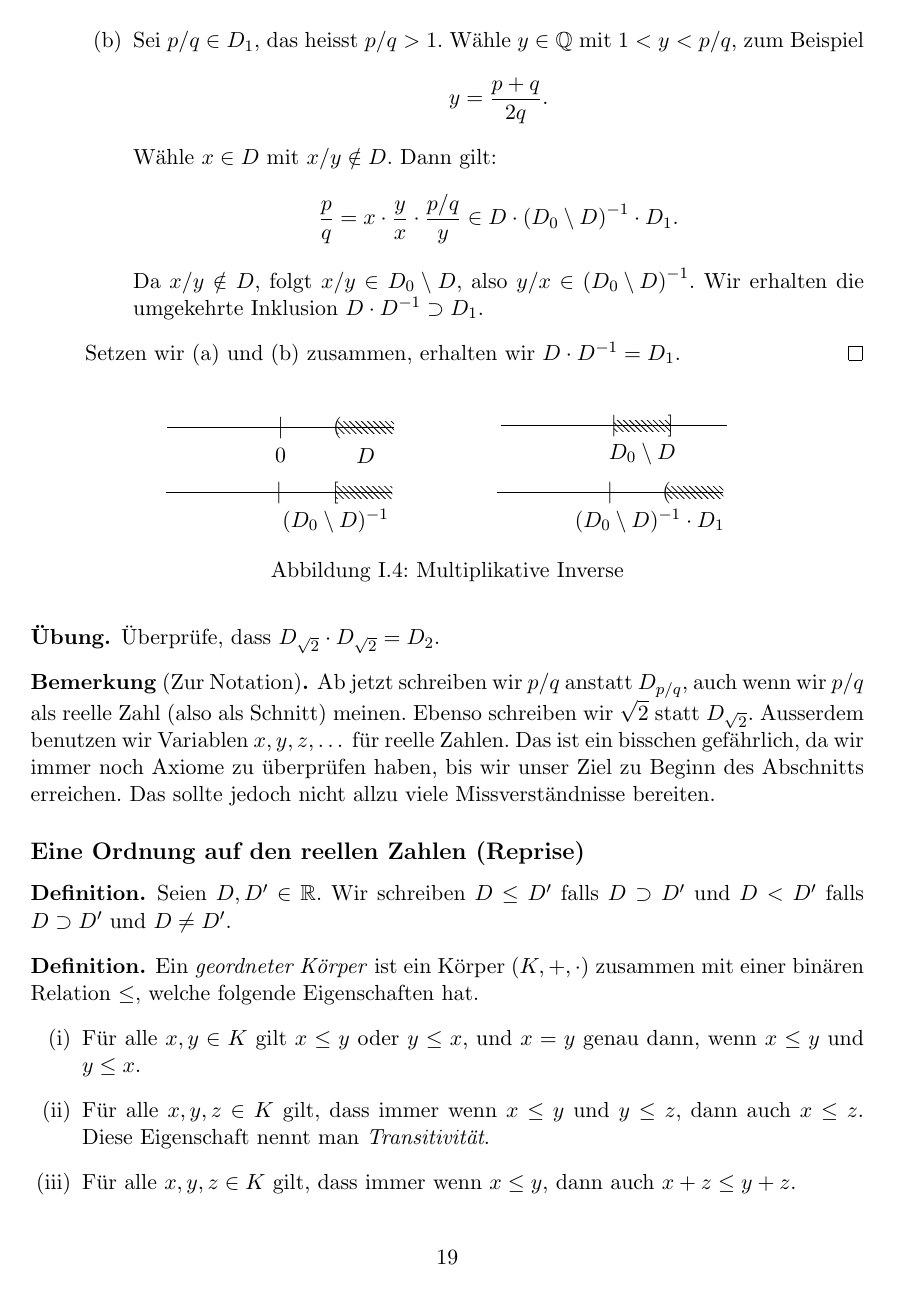
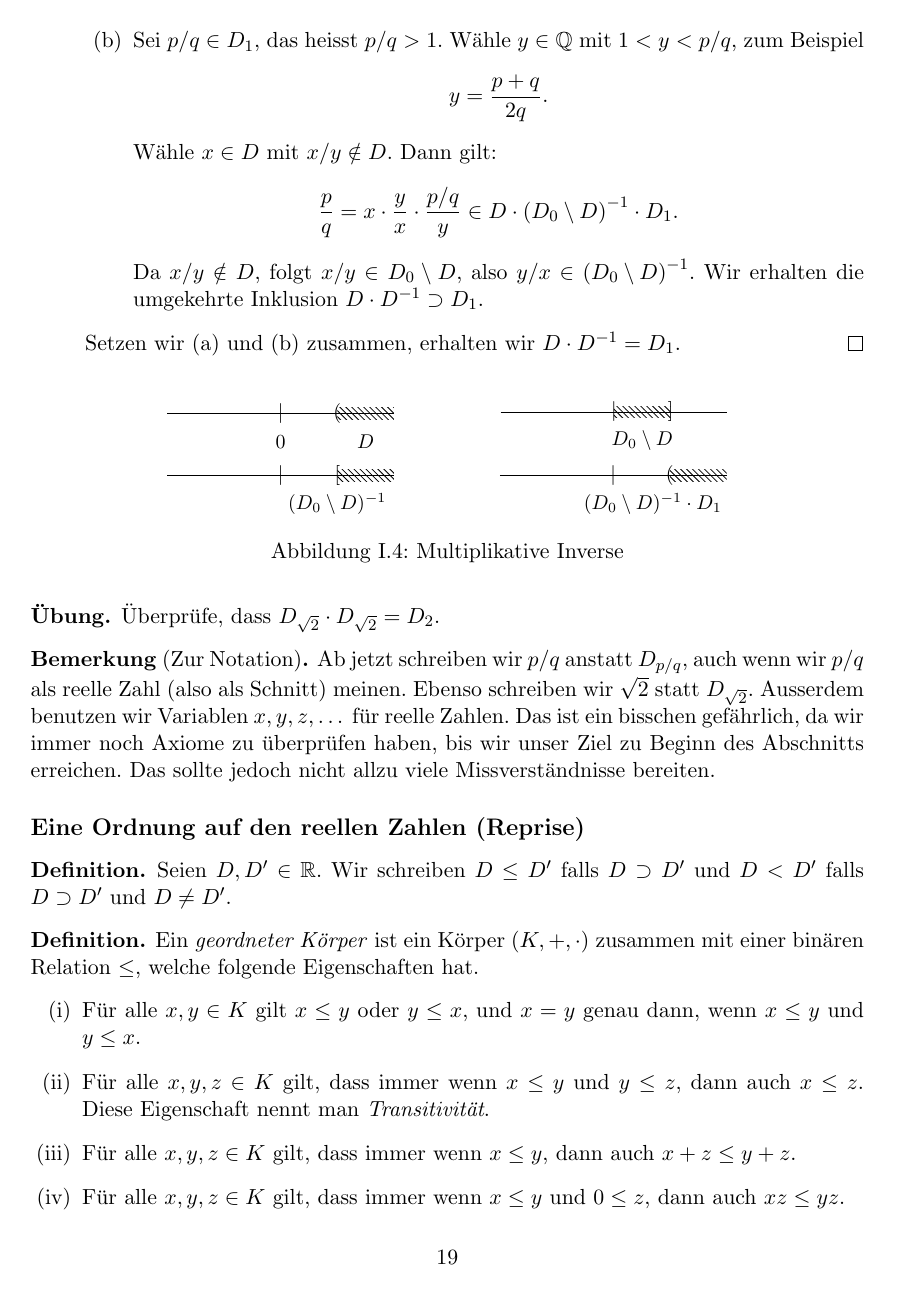
Before and after one commit to raw-bacon/ana1-notes, a LaTeX document (main.tex, which reads chapter1/chapter1.tex, chapter2/chapter2.tex, chapter3/chapter3.tex): page 20 of 129. The pictures show the PDF file main.pdf that the author committed with the source.

Commit message:
added pdfs of all figures -.-

```diff
--- a/chapter1/chapter1.tex
+++ b/chapter1/chapter1.tex
@@ -31,11 +31,11 @@ die Menge der Natürlichen Zahlen.
     \centering
     \begin{minipage}{0.4\linewidth}
       \centering
-      \includestandalone{images/euklid-quadrat}
+      \includegraphics{images/euklid-quadrat}
     \end{minipage}%
     \begin{minipage}{0.4\linewidth}
       \centering
-      \includestandalone{images/euklid-quadrat2}
+      \includegraphics{images/euklid-quadrat2}
     \end{minipage}
     \caption{Euklids Konstruktion}%
     \label{fig:euklid}
@@ -915,19 +915,19 @@ Man kann leicht überprüfen, dass $D + D'$ ein Schnitt ist.
   \centering
   \begin{minipage}{0.4\linewidth}
     \centering
-    \includestandalone{images/dedekind-additiv-invers1}
+    \includegraphics{images/dedekind-additiv-invers1}
   \end{minipage}%
   \begin{minipage}{0.4\linewidth}
     \centering
-    \includestandalone{images/dedekind-additiv-invers2}
+    \includegraphics{images/dedekind-additiv-invers2}
   \end{minipage}
   \begin{minipage}{0.4\linewidth}
     \centering
-    \includestandalone{images/dedekind-additiv-invers3}
+    \includegraphics{images/dedekind-additiv-invers3}
   \end{minipage}%
   \begin{minipage}{0.4\linewidth}
     \centering
-    \includestandalone{images/dedekind-additiv-invers4}
+    \includegraphics{images/dedekind-additiv-invers4}
   \end{minipage}
   \caption{Additive Inverse}%
   \label{fig:additiv-dedekind}
@@ -1012,19 +1012,19 @@ definierte additive Inverse von $D$ (und nicht die gespiegelte Menge).
   \centering
   \begin{minipage}{0.4\linewidth}
     \centering
-    \includestandalone{images/dedekind-multiplikativ-invers1}
+    \includegraphics{images/dedekind-multiplikativ-invers1}
   \end{minipage}%
   \begin{minipage}{0.4\linewidth}
     \centering
-    \includestandalone{images/dedekind-multiplikativ-invers2}
+    \includegraphics{images/dedekind-multiplikativ-invers2}
   \end{minipage}
   \begin{minipage}{0.4\linewidth}
     \centering
-    \includestandalone{images/dedekind-multiplikativ-invers3}
+    \includegraphics{images/dedekind-multiplikativ-invers3}
   \end{minipage}%
   \begin{minipage}{0.4\linewidth}
     \centering
-    \includestandalone{images/dedekind-multiplikativ-invers4}
+    \includegraphics{images/dedekind-multiplikativ-invers4}
   \end{minipage}%
   \caption{Multiplikative Inverse}%
   \label{fig:multiplikativ-dedekind}
--- a/chapter2/chapter2.tex
+++ b/chapter2/chapter2.tex
@@ -1125,11 +1125,11 @@ $\alpha + \beta$.
   \centering
   \begin{minipage}{0.50\textwidth}
     \centering
-\includestandalone{images/cauchy1}
+\includegraphics{images/cauchy1}
   \end{minipage}%
   \begin{minipage}{0.50\textwidth}
     \centering
-    \includestandalone{images/cauchy2}
+    \includegraphics{images/cauchy2}
   \end{minipage}%
   \caption{Das Cauchyprodukt}%
   \label{fig:cauchy}
--- a/chapter3/chapter3.tex
+++ b/chapter3/chapter3.tex
@@ -79,7 +79,7 @@ durchdringt.}%
       \]
       \begin{figure}[htb]
         \centering
-      \includestandalone{images/jump}
+      \includegraphics{images/jump}
         \caption{Sprungstelle}%
         \label{fig:jump}
       \end{figure}
@@ -538,7 +538,7 @@ das \emph{abgeschlossene Intervall} zwischen $a$ und $b$.
 
 \begin{figure}[htb]
   \centering
-  \includestandalone{images/zwischen}
+  \includegraphics{images/zwischen}
   \caption{Zwischenwertsatz}%
   \label{fig:zwischen}
 \end{figure}
@@ -704,7 +703,7 @@ Eine Teilmenge
       siehe Abbildung~\ref{fig:offen}.
       \begin{figure}[htb]
         \centering
-        \includestandalone{images/offen}
+        \includegraphics{images/offen}
         \caption{Offene Intervalle
         sind offen}%
         \label{fig:offen}
--- a/chapter4/chapter4.tex
+++ b/chapter4/chapter4.tex
@@ -651,7 +651,7 @@ auf diese kompliziertere Situation
 
       \begin{figure}[htb]
         \centering
-        \includestandalone{images/sqrt}
+        \includegraphics{images/sqrt}
         \caption{Die Wurzelfunktion $f(x) = \sqrt x$}%
         \label{fig:sqrt}
       \end{figure}
@@ -1143,7 +1143,7 @@ Wir brauchen dafür den Mittelwertsatz
 
 \begin{figure}[htb]
   \centering
-  \includestandalone{images/meanvalue}
+  \includegraphics{images/meanvalue}
   \caption{Geometrische Interpretation
   des Mittelwertsatzes}%
   \label{fig:meanvalue}
@@ -1439,7 +1439,7 @@ Mithilfe des Mittelwertsatzes können wir Folgendes zeigen.
 
 \begin{figure}[htb]
   \centering
-  \includestandalone{images/convexity}
+  \includegraphics{images/convexity}
   \caption{Konvexität}%
   \label{fig:convexity}
 \end{figure}
--- a/chapter6/chapter6.tex
+++ b/chapter6/chapter6.tex
@@ -353,11 +353,11 @@ Leider ist die Antwort auf beide Fragen im Allgemeinen nein.
         \centering
         \begin{minipage}{0.50\textwidth}
           \centering
-          \includestandalone{images/partition-integrand}
+          \includegraphics{images/partition-integrand}
         \end{minipage}%
         \begin{minipage}{0.50\textwidth}
           \centering
-          \includestandalone{images/partition-integrated}
+          \includegraphics{images/partition-integrated}
         \end{minipage}%
         \caption{Konstruktion von $H$}%
         \label{fig:partition}
```
Also changed, not shown: chapter5/chapter5.tex (+4 -4 lines), chapter7/chapter7.tex (+1 -1 lines), chapter1/images/dedekind-additiv-invers1.pdf (added), chapter1/images/dedekind-additiv-invers2.pdf (added), chapter1/images/dedekind-additiv-invers3.pdf (added), chapter1/images/dedekind-additiv-invers4.pdf (added), chapter1/images/dedekind-multiplikativ-invers1.pdf (added), chapter1/images/dedekind-multiplikativ-invers2.pdf (added), chapter1/images/dedekind-multiplikativ-invers3.pdf (added), chapter1/images/dedekind-multiplikativ-invers4.pdf (added), chapter1/images/dedekind-schnitt.pdf (added), chapter1/images/euklid-quadrat.pdf (added), chapter1/images/euklid-quadrat2.pdf (added), chapter2/images/cauchy-thm.pdf (added), 41 more files.
